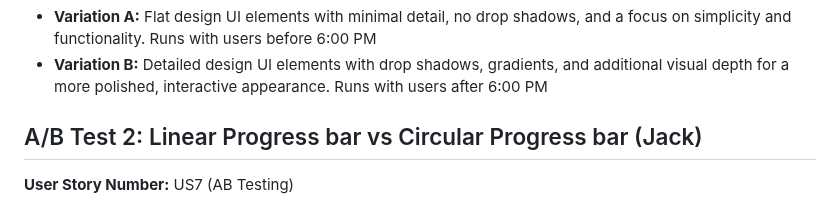
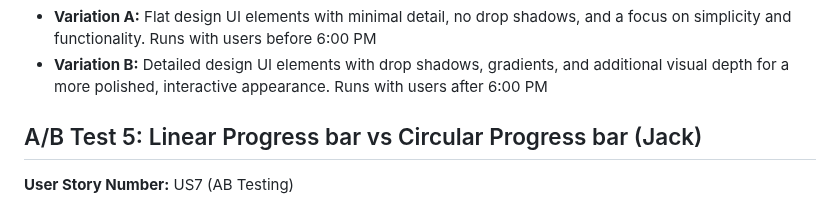
Before and after one commit to jacknystrom/Penny-planner, a Markdown page: ABTEST.md, the part around the change. GitHub-like rendering.

```diff
--- a/ABTEST.md
+++ b/ABTEST.md
@@ -108,7 +108,7 @@ Deciding between a flat design and a detailed design with added depth is challen
 - **Variation A:** Flat design UI elements with minimal detail, no drop shadows, and a focus on simplicity and functionality. Runs with users before 6:00 PM
 - **Variation B:** Detailed design UI elements with drop shadows, gradients, and additional visual depth for a more polished, interactive appearance. Runs with users after 6:00 PM
 
-## A/B Test 2: Linear Progress bar vs Circular Progress bar (Jack)
+## A/B Test 5: Linear Progress bar vs Circular Progress bar (Jack)
 **User Story Number:** US7 (AB Testing)
 
 **Metrics**:
```
